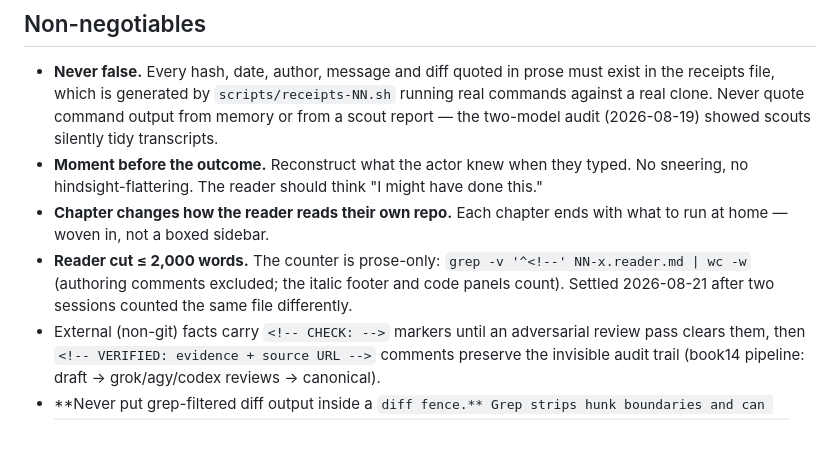
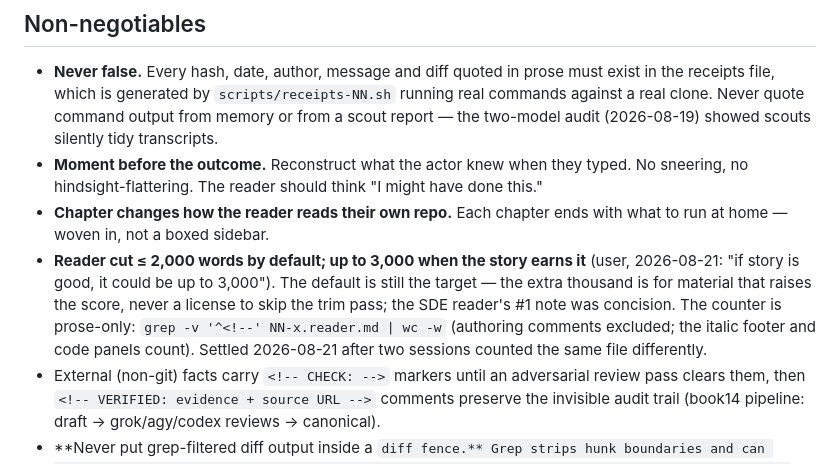
Before and after one commit to AnthonyKot/book16, a Markdown page: CONTEXT.md, the part around the change. Drawn GitHub-style; blank space fills up the shorter version.

Commit message:
Reader-cut cap: 2k default, 3k ceiling for stories that earn it (user rule)
Co-Authored-By: Claude Fable 5 <noreply@anthropic.com>

```diff
--- a/CONTEXT.md
+++ b/CONTEXT.md
@@ -28,9 +28,12 @@ locators in their head.
   no hindsight-flattering. The reader should think "I might have done this."
 - **Chapter changes how the reader reads their own repo.** Each chapter ends with what to run
   at home — woven in, not a boxed sidebar.
-- **Reader cut ≤ 2,000 words.** The counter is prose-only: `grep -v '^<!--' NN-x.reader.md | wc -w`
-  (authoring comments excluded; the italic footer and code panels count). Settled 2026-08-21 after
-  two sessions counted the same file differently.
+- **Reader cut ≤ 2,000 words by default; up to 3,000 when the story earns it** (user, 2026-08-21:
+  "if story is good, it could be up to 3,000"). The default is still the target — the extra
+  thousand is for material that raises the score, never a license to skip the trim pass; the SDE
+  reader's #1 note was concision. The counter is prose-only:
+  `grep -v '^<!--' NN-x.reader.md | wc -w` (authoring comments excluded; the italic footer and
+  code panels count). Settled 2026-08-21 after two sessions counted the same file differently.
 - External (non-git) facts carry `<!-- CHECK: -->` markers until an adversarial review pass
   clears them, then `<!-- VERIFIED: evidence + source URL -->` comments preserve the invisible
   audit trail (book14 pipeline: draft → grok/agy/codex reviews → canonical).
```
